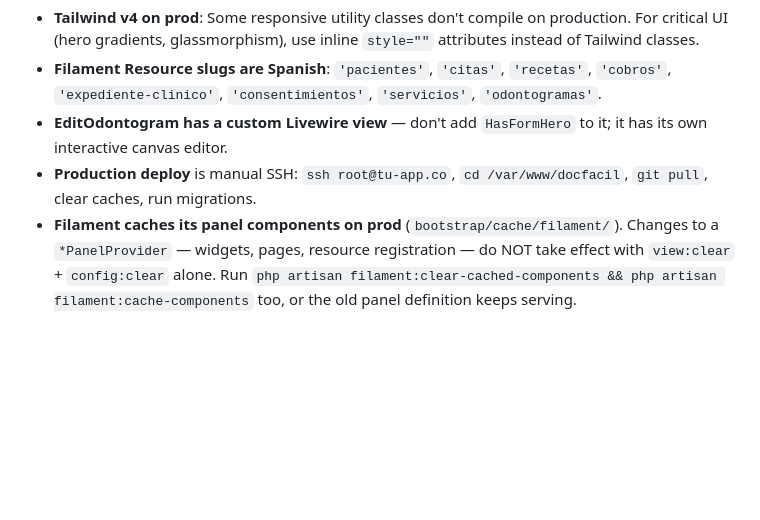
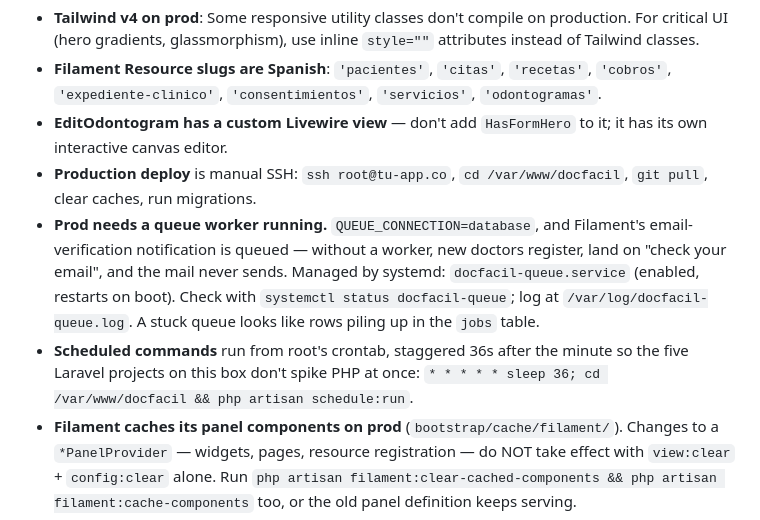
Before and after one commit to leooma24/docfacil, a Markdown page: CLAUDE.md, the part around the change. Drawn GitHub-style; blank space fills up the shorter version.

Commit message:
Docs: el worker de cola de prod, que faltaba y nadie lo sabia
DocFacil usa QUEUE_CONNECTION=database y la notificacion de verificacion
de correo de Filament va encolada. No habia worker corriendo: el unico
queue:work del servidor era de torneodefutbolpro.com. Resultado, los
correos de verificacion se quedaban en la tabla jobs para siempre y el
doctor recien registrado nunca podia entrar, aunque la pantalla le dijera
"revisa tu correo".

Ya quedo como servicio de systemd (docfacil-queue), habilitado para que
sobreviva reinicios. Verificado: la cola drena en segundos y llega a
Resend.

De paso queda anotado el cron del scheduler, que si existia y si corre
(la demo se resetea sola a las 4am, comprobado), escalonado 36s para no
encimarse con los otros cuatro proyectos del servidor.

Co-Authored-By: Claude Opus 5 <noreply@anthropic.com>

```diff
--- a/CLAUDE.md
+++ b/CLAUDE.md
@@ -86,5 +86,7 @@ Two payment methods coexist in `/doctor/actualizar-plan`:
 - **Filament Resource slugs are Spanish**: `'pacientes'`, `'citas'`, `'recetas'`, `'cobros'`, `'expediente-clinico'`, `'consentimientos'`, `'servicios'`, `'odontogramas'`.
 - **EditOdontogram has a custom Livewire view** — don't add `HasFormHero` to it; it has its own interactive canvas editor.
 - **Production deploy** is manual SSH: `ssh root@tu-app.co`, `cd /var/www/docfacil`, `git pull`, clear caches, run migrations.
+- **Prod needs a queue worker running.** `QUEUE_CONNECTION=database`, and Filament's email-verification notification is queued — without a worker, new doctors register, land on "check your email", and the mail never sends. Managed by systemd: `docfacil-queue.service` (enabled, restarts on boot). Check with `systemctl status docfacil-queue`; log at `/var/log/docfacil-queue.log`. A stuck queue looks like rows piling up in the `jobs` table.
+- **Scheduled commands** run from root's crontab, staggered 36s after the minute so the five Laravel projects on this box don't spike PHP at once: `* * * * * sleep 36; cd /var/www/docfacil && php artisan schedule:run`.
 - **Filament caches its panel components on prod** (`bootstrap/cache/filament/`). Changes to a `*PanelProvider` — widgets, pages, resource registration — do NOT take effect with `view:clear` + `config:clear` alone. Run `php artisan filament:clear-cached-components && php artisan filament:cache-components` too, or the old panel definition keeps serving.
 - **Commission model is the pricing source of truth** — update `Commission::monthlyPriceForPlan()` first, then propagate to landing, emails, docs, ClinicResource, and Upgrade page.
```
